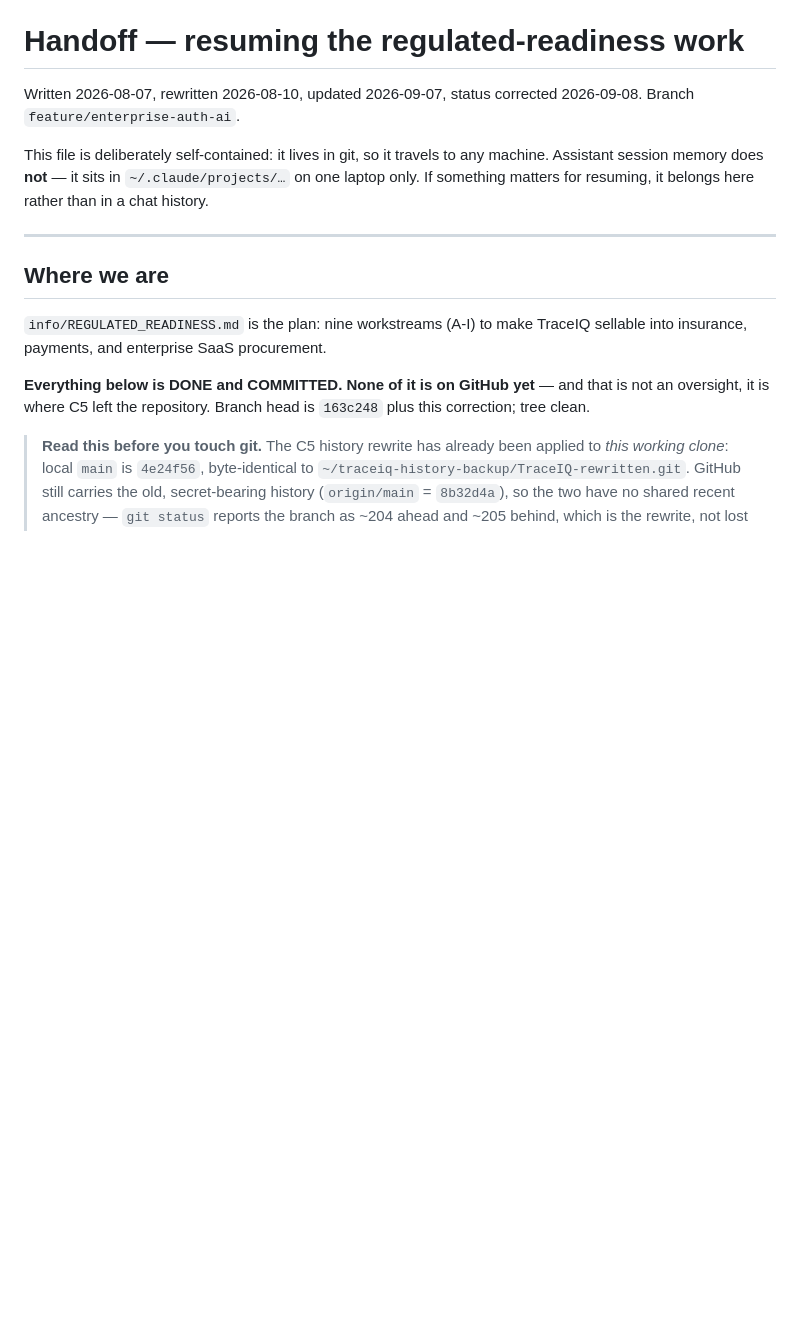
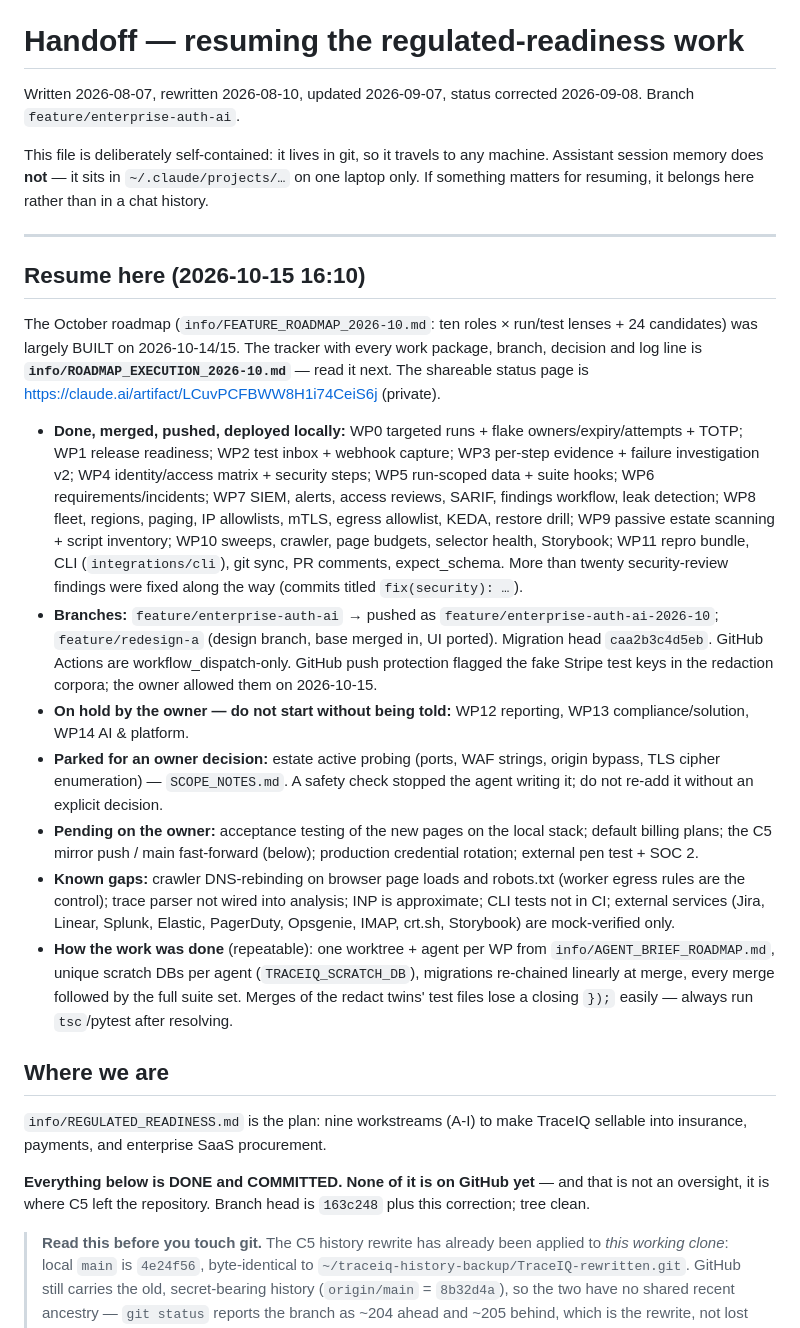
Before and after one commit to raja-9679/TraceIQ, a Markdown page: info/HANDOFF.md, the part around the change. Rendered like a GitHub page; blank space fills up the shorter version.

Commit message:
docs(handoff): resume point after the October roadmap build [skip ci]

```diff
--- a/info/HANDOFF.md
+++ b/info/HANDOFF.md
@@ -9,6 +9,49 @@ machine. Assistant session memory does **not** — it sits in
 it belongs here rather than in a chat history.
 
 ---
+
+## Resume here (2026-10-15 16:10)
+
+The October roadmap (`info/FEATURE_ROADMAP_2026-10.md`: ten roles × run/test
+lenses + 24 candidates) was largely BUILT on 2026-10-14/15. The tracker with
+every work package, branch, decision and log line is
+**`info/ROADMAP_EXECUTION_2026-10.md`** — read it next. The shareable status
+page is https://claude.ai/artifact/LCuvPCFBWW8H1i74CeiS6j (private).
+
+- **Done, merged, pushed, deployed locally:** WP0 targeted runs + flake
+  owners/expiry/attempts + TOTP; WP1 release readiness; WP2 test inbox +
+  webhook capture; WP3 per-step evidence + failure investigation v2; WP4
+  identity/access matrix + security steps; WP5 run-scoped data + suite hooks;
+  WP6 requirements/incidents; WP7 SIEM, alerts, access reviews, SARIF,
+  findings workflow, leak detection; WP8 fleet, regions, paging, IP
+  allowlists, mTLS, egress allowlist, KEDA, restore drill; WP9 passive estate
+  scanning + script inventory; WP10 sweeps, crawler, page budgets, selector
+  health, Storybook; WP11 repro bundle, CLI (`integrations/cli`), git sync,
+  PR comments, expect_schema. More than twenty security-review findings were
+  fixed along the way (commits titled `fix(security): …`).
+- **Branches:** `feature/enterprise-auth-ai` → pushed as
+  `feature/enterprise-auth-ai-2026-10`; `feature/redesign-a` (design branch,
+  base merged in, UI ported). Migration head `caa2b3c4d5eb`. GitHub Actions are
+  workflow_dispatch-only. GitHub push protection flagged the fake Stripe test
+  keys in the redaction corpora; the owner allowed them on 2026-10-15.
+- **On hold by the owner — do not start without being told:** WP12 reporting,
+  WP13 compliance/solution, WP14 AI & platform.
+- **Parked for an owner decision:** estate active probing (ports, WAF strings,
+  origin bypass, TLS cipher enumeration) — `SCOPE_NOTES.md`. A safety check
+  stopped the agent writing it; do not re-add it without an explicit decision.
+- **Pending on the owner:** acceptance testing of the new pages on the local
+  stack; default billing plans; the C5 mirror push / main fast-forward
+  (below); production credential rotation; external pen test + SOC 2.
+- **Known gaps:** crawler DNS-rebinding on browser page loads and robots.txt
+  (worker egress rules are the control); trace parser not wired into
+  analysis; INP is approximate; CLI tests not in CI; external services
+  (Jira, Linear, Splunk, Elastic, PagerDuty, Opsgenie, IMAP, crt.sh,
+  Storybook) are mock-verified only.
+- **How the work was done** (repeatable): one worktree + agent per WP from
+  `info/AGENT_BRIEF_ROADMAP.md`, unique scratch DBs per agent
+  (`TRACEIQ_SCRATCH_DB`), migrations re-chained linearly at merge, every merge
+  followed by the full suite set. Merges of the redact twins' test files lose
+  a closing `});` easily — always run `tsc`/pytest after resolving.
 
 ## Where we are
 
```
